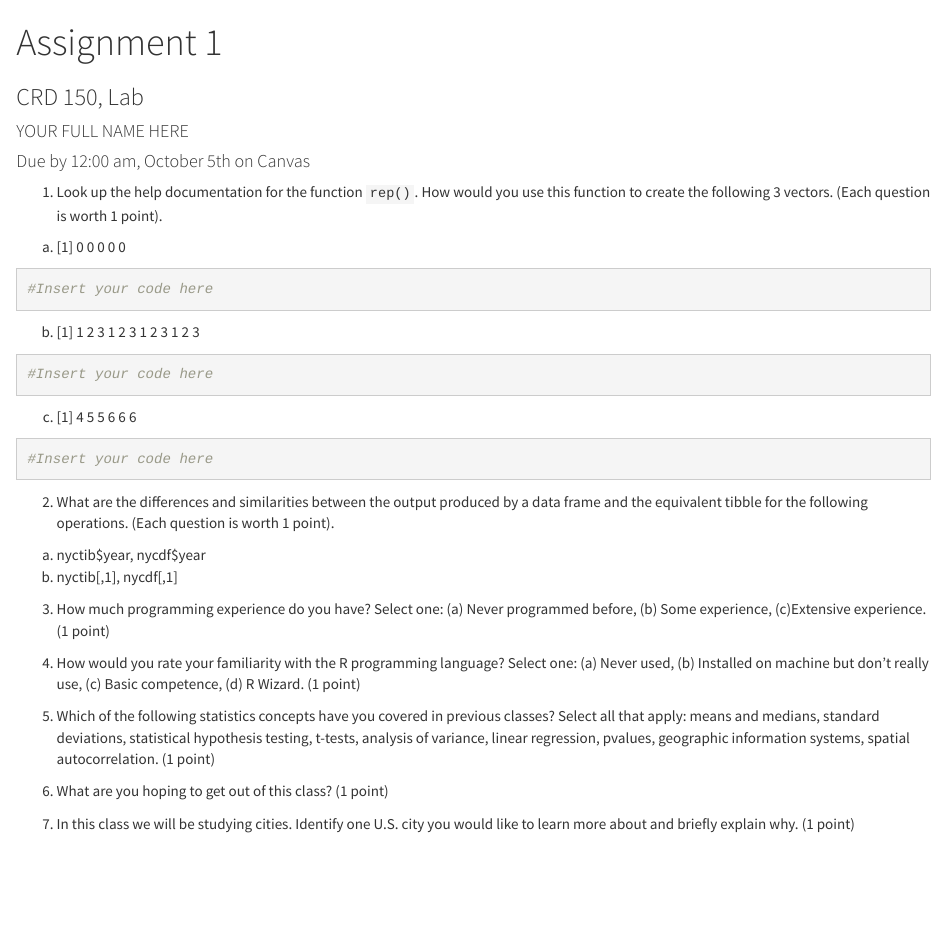
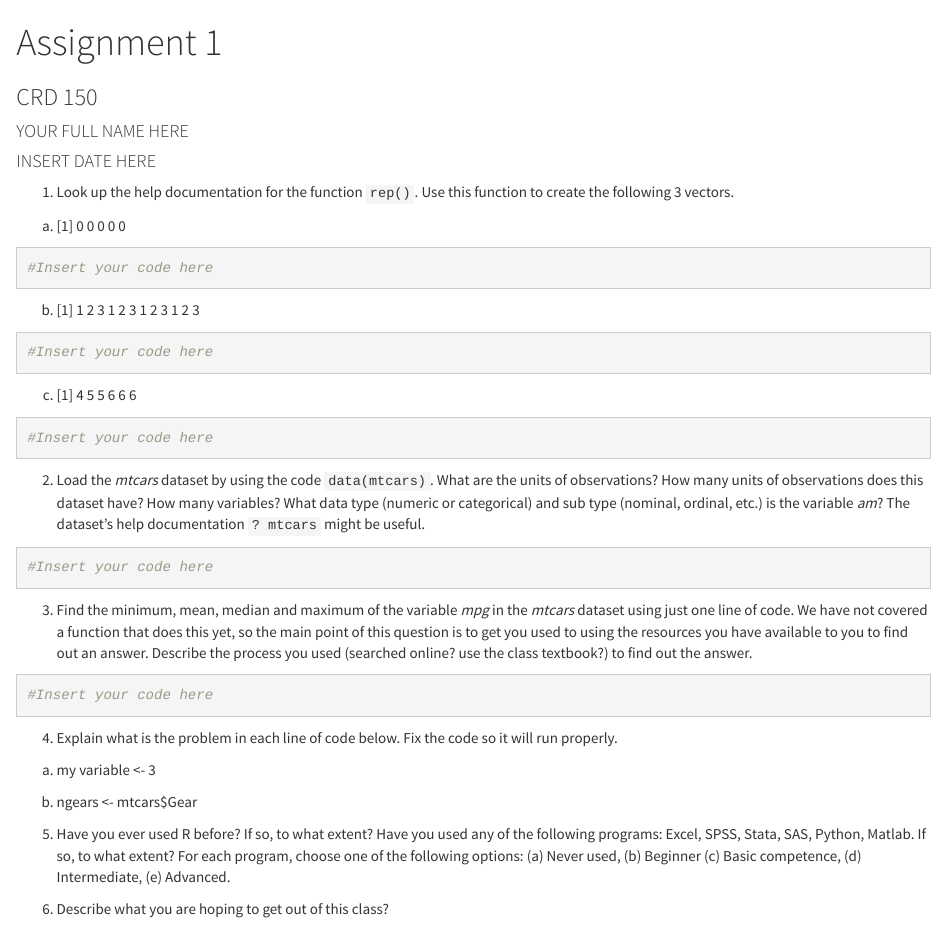
Before and after one commit to crd150/data, an R Markdown document (assgn1.Rmd): the page in a window 1100 px wide, from its top. Rendered offline with R 4.5, knitr and Pandoc, with nearby package versions.

Commit message:
Add files via upload

````diff
--- a/assgn1.Rmd
+++ b/assgn1.Rmd
@@ -1,57 +1,60 @@
 ---
 title: "Assignment 1"
-subtitle: CRD 150, Lab #
+subtitle: CRD 150
 author: YOUR FULL NAME HERE
-date: Due by 12:00 am, October 5th on Canvas
+date: INSERT DATE HERE
 output:
   html_document:
     theme: cosmo
 ---
 
+
 ```{r setup, include=FALSE}
-knitr::opts_chunk$set(echo = TRUE)
+# Do not edit this code block/chunk
+knitr::opts_chunk$set(echo = TRUE, warning=FALSE, message = FALSE)
 ```
 
-1. Look up the help documentation for the function `rep()`. How would you use this function to create the following 3 vectors. (Each question is worth 1 point).
+
+1. Look up the help documentation for the function `rep()`. Use this function to create the following 3 vectors.
 
 a. [1] 0 0 0 0 0
 
-```{r warning=FALSE, message = FALSE}
+```{r}
 #Insert your code here
 ```
 
 b. [1] 1 2 3 1 2 3 1 2 3 1 2 3
 
-```{r warning=FALSE, message = FALSE}
+```{r}
+#Insert your code here
+```
+
+c. [1] 4 5 5 6 6 6
+
+```{r}
 #Insert your code here
 ```
 
 
-c. [1] 4 5 5 6 6 6
+2. Load the *mtcars* dataset by using the code `data(mtcars)`.  What are the units of observations? How many units of observations does this dataset have? How many variables? What data type (numeric or categorical) and sub type (nominal, ordinal, etc.) is the variable *am*? The dataset's help documentation `? mtcars` might be useful.
 
-```{r warning=FALSE, message = FALSE}
+```{r}
 #Insert your code here
 ```
 
+3. Find the minimum, mean, median and maximum of the variable *mpg* in the *mtcars* dataset using just one line of code. We have not covered a function that does this yet, so the main point of this question is to get you used to using the resources you have available to you to find out an answer.  Describe the process you used (searched online? use the class textbook?) to find out the answer.
 
-2. What are the differences and similarities between the output produced by a data frame and the equivalent tibble for the following operations. (Each question is worth 1 point).
-a. nyctib\$year, nycdf\$year
-b. nyctib[,1], nycdf[,1]
+```{r}
+#Insert your code here
+```
+
+4. Explain what is the problem in each line of code below. Fix the code so it will run properly.
+
+a. my variable <- 3
 
 
-3. How much programming experience do you have? Select one: (a) Never programmed before, (b) Some experience, (c)Extensive experience. (1 point)
+b. ngears <- mtcars$Gear
 
+5. Have you ever used R before? If so, to what extent? Have you used any of the following programs: Excel, SPSS, Stata, SAS, Python, Matlab. If so, to what extent?  For each program, choose one of the following options: (a) Never used, (b) Beginner (c) Basic competence, (d) Intermediate, (e) Advanced.
 
-4. How would you rate your familiarity with the R programming language? Select one: (a) Never used, (b) Installed on machine but don't really use, (c) Basic competence, (d) R Wizard. (1 point)
-
-
-
-5. Which of the following statistics concepts have you covered in previous classes? Select all that apply: means and medians, standard deviations, statistical hypothesis testing, t-tests, analysis of variance, linear regression, pvalues, geographic information systems, spatial autocorrelation. (1 point)
-
-
-
-6. What are you hoping to get out of this class? (1 point)
-
-
-
-7. In this class we will be studying cities.  Identify one U.S. city you would like to learn more about and briefly explain why. (1 point)
+6. Describe what you are hoping to get out of this class?
````
